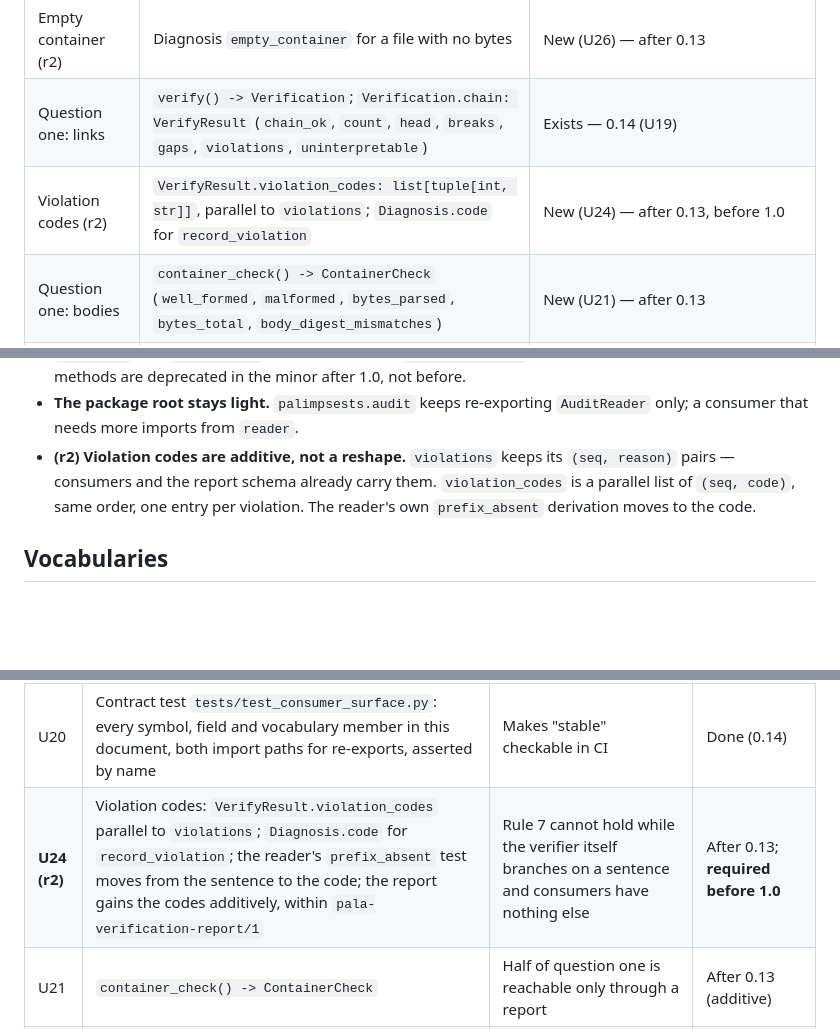
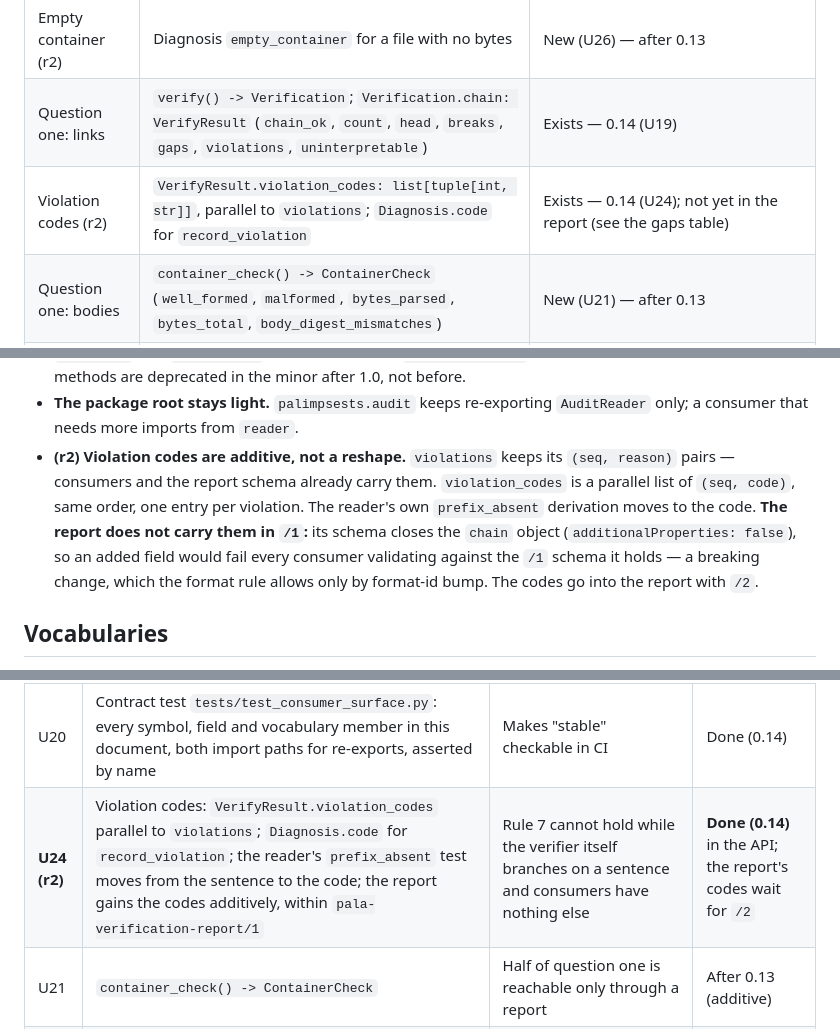
Before and after one commit to Assault-Consulting/Palimpsests, a Markdown page: docs/CONSUMER-SURFACE.md, 3 parts joined by grey strips. Drawn GitHub-style; blank space fills up the shorter version.

Commit message:
docs(consumer-surface): U24 done in the API; why the report's codes wait for /2

```diff
--- a/docs/CONSUMER-SURFACE.md
+++ b/docs/CONSUMER-SURFACE.md
@@ -74,7 +74,7 @@ Two consumer modules for reading: `palimpsests.audit.reader` for everything abou
 | Not a container | Diagnosis `not_a_container` when byte 0 is not the record magic; `open` and `from_bytes` do not raise on such a file | Exists — 0.13 (U22, #297) |
 | Empty container (r2) | Diagnosis `empty_container` for a file with no bytes | New (U26) — after 0.13 |
 | Question one: links | `verify() -> Verification`; `Verification.chain: VerifyResult` (`chain_ok`, `count`, `head`, `breaks`, `gaps`, `violations`, `uninterpretable`) | Exists — 0.14 (U19) |
-| Violation codes (r2) | `VerifyResult.violation_codes: list[tuple[int, str]]`, parallel to `violations`; `Diagnosis.code` for `record_violation` | New (U24) — after 0.13, before 1.0 |
+| Violation codes (r2) | `VerifyResult.violation_codes: list[tuple[int, str]]`, parallel to `violations`; `Diagnosis.code` for `record_violation` | Exists — 0.14 (U24); not yet in the report (see the gaps table) |
 | Question one: bodies | `container_check() -> ContainerCheck` (`well_formed`, `malformed`, `bytes_parsed`, `bytes_total`, `body_digest_mismatches`) | New (U21) — after 0.13 |
 | Question two | `Verification.complete_to_anchor`, `anchor_lag`, `anchor`, `anchor_attempts`; `VerifyResult.anchor_reason` (a sentence) | Exists |
 | Diagnosis | `Diagnosis` (`pattern`, `at_seq` — contract; `expected`, `narrative` — sentences) | Exists |
@@ -97,7 +97,7 @@ Shape decisions behind the table:
 - **`record_by_seq` returns `None`, never raises,** for a seq the file does not hold. A segment covering 400–900 has no record 12; that is an answer, not an error.
 - **`origin_at` and `unloaded_at` stay, superseded.** `origin_state_at` answers both in one call; the two older methods are deprecated in the minor after 1.0, not before.
 - **The package root stays light.** `palimpsests.audit` keeps re-exporting `AuditReader` only; a consumer that needs more imports from `reader`.
-- **(r2) Violation codes are additive, not a reshape.** `violations` keeps its `(seq, reason)` pairs — consumers and the report schema already carry them. `violation_codes` is a parallel list of `(seq, code)`, same order, one entry per violation. The reader's own `prefix_absent` derivation moves to the code.
+- **(r2) Violation codes are additive, not a reshape.** `violations` keeps its `(seq, reason)` pairs — consumers and the report schema already carry them. `violation_codes` is a parallel list of `(seq, code)`, same order, one entry per violation. The reader's own `prefix_absent` derivation moves to the code. **The report does not carry them in `/1`:** its schema closes the `chain` object (`additionalProperties: false`), so an added field would fail every consumer validating against the `/1` schema it holds — a breaking change, which the format rule allows only by format-id bump. The codes go into the report with `/2`.
 
 ## Vocabularies
 
@@ -134,7 +134,7 @@ Twelve changes turn today's code into the surface above. Two are 0.13 release bl
 | U23 | Bounded `shredded_targets()` and origin methods | A record card asked for both and paid a full decode | Done (#295) |
 | U19 | Re-exports into `reader.__all__` (`VerifyResult`, `Header`, `Advisory`, `AdvisoryItem`, `boot_statistics`, `step_catalog`, the constants); `NO_SPAN`, `NO_PREDECESSOR`; inference-profile constants moved to `audit/profiles/inference.py` (see decision 2) | No reader-side consumer should need the writer, the codec or an undeclared module | Done (0.14) |
 | U20 | Contract test `tests/test_consumer_surface.py`: every symbol, field and vocabulary member in this document, both import paths for re-exports, asserted by name | Makes "stable" checkable in CI | Done (0.14) |
-| **U24 (r2)** | Violation codes: `VerifyResult.violation_codes` parallel to `violations`; `Diagnosis.code` for `record_violation`; the reader's `prefix_absent` test moves from the sentence to the code; the report gains the codes additively, within `pala-verification-report/1` | Rule 7 cannot hold while the verifier itself branches on a sentence and consumers have nothing else | After 0.13; **required before 1.0** |
+| **U24 (r2)** | Violation codes: `VerifyResult.violation_codes` parallel to `violations`; `Diagnosis.code` for `record_violation`; the reader's `prefix_absent` test moves from the sentence to the code; the report gains the codes additively, within `pala-verification-report/1` | Rule 7 cannot hold while the verifier itself branches on a sentence and consumers have nothing else | **Done (0.14)** in the API; the report's codes wait for `/2` |
 | U21 | `container_check() -> ContainerCheck` | Half of question one is reachable only through a report | After 0.13 (additive) |
 | **U26 (r2)** | `empty_container` diagnosis; the verdict question raised as core clarification **C-8** (see below) | An empty file verifies `chain_ok` with no diagnosis and the report says `partial`, which means "intact, unanchored" — there is nothing intact | Diagnosis after 0.13; C-8 by decision |
 | U18 | `verify_segment_set(manifest_path)` — a function, not a reader method (decision 6) | With rotation, a single segment reports a violation by design (D1); only the set can be called whole | 0.14 |
```
Also changed, not shown: other parts of docs/CONSUMER-SURFACE.md (+1 -1 lines).
